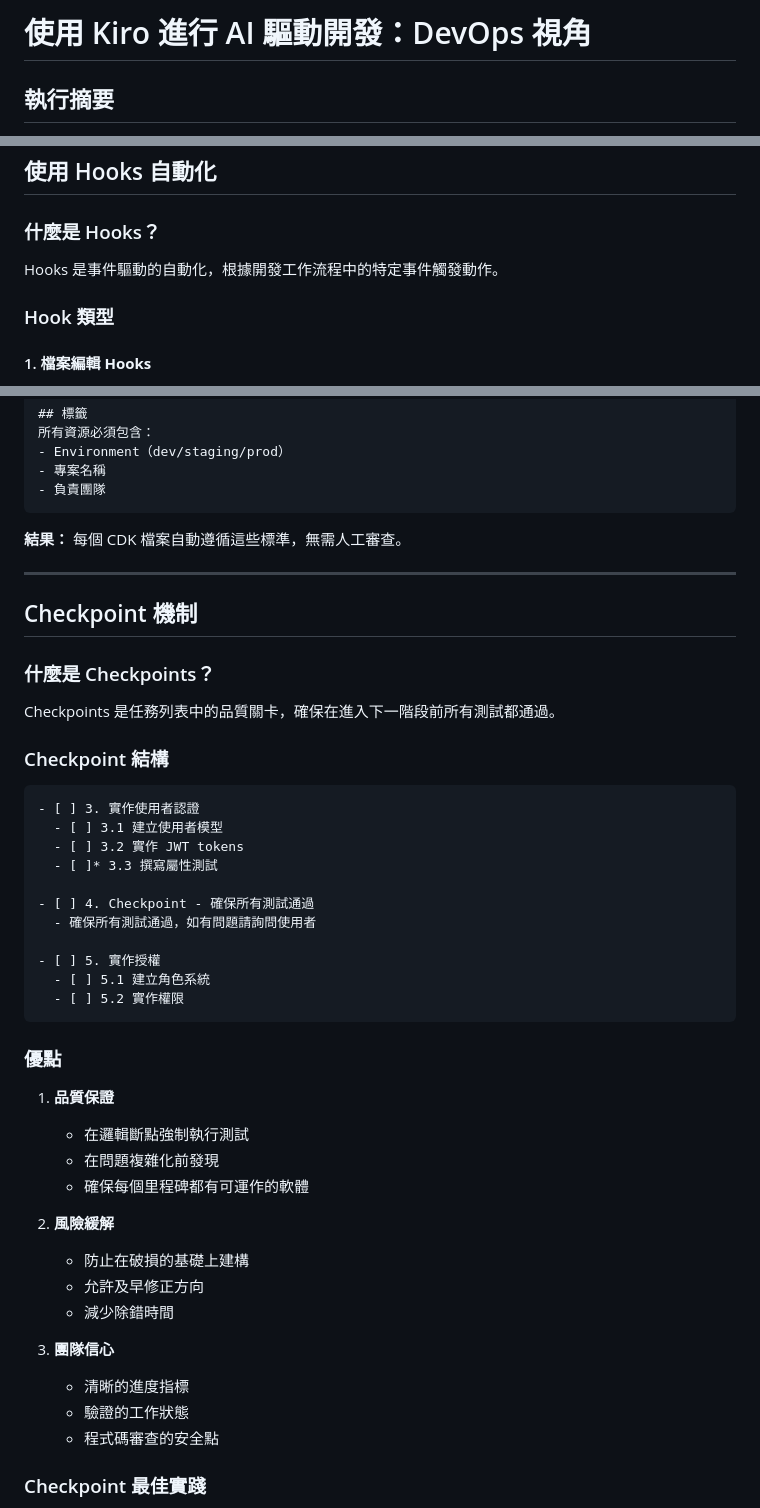
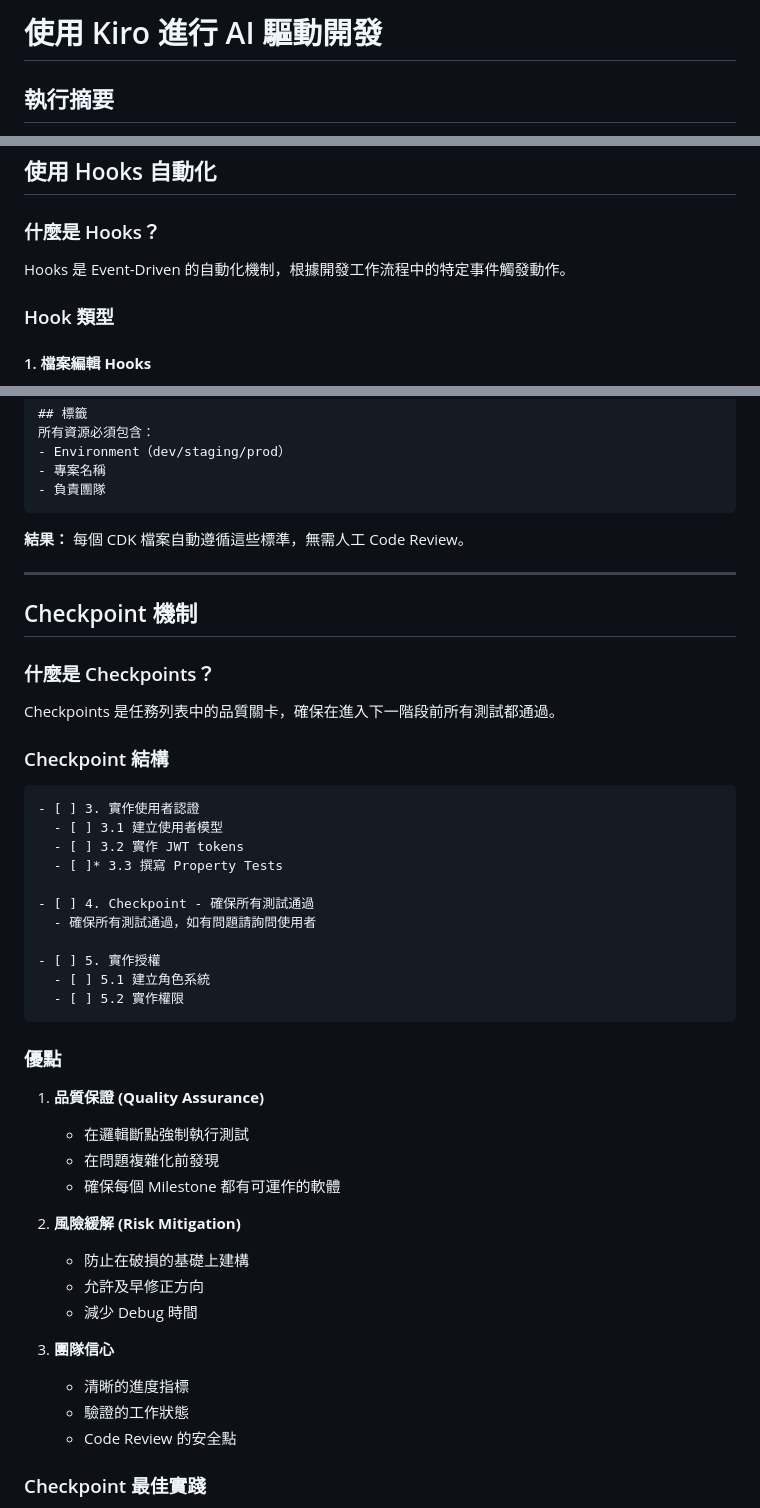
Before and after one commit to marvelshan/kiro-aws-ai-demo, a Markdown page: docs/kiro-ai-development-proposal-zh.md, 3 parts joined by grey strips. GitHub-like rendering.

````diff
--- a/docs/kiro-ai-development-proposal-zh.md
+++ b/docs/kiro-ai-development-proposal-zh.md
@@ -1,4 +1,4 @@
-# 使用 Kiro 進行 AI 驅動開發：DevOps 視角
+# 使用 Kiro 進行 AI 驅動開發
 
 ## 執行摘要
 
@@ -241,7 +241,7 @@ Model Context Protocol (MCP) 允許 Kiro 連接到外部工具和服務，將其
 
 ### 什麼是 Hooks？
 
-Hooks 是事件驅動的自動化，根據開發工作流程中的特定事件觸發動作。
+Hooks 是 Event-Driven 的自動化機制，根據開發工作流程中的特定事件觸發動作。
 
 ### Hook 類型
 
@@ -442,7 +442,7 @@ fileMatchPattern: "infrastructure/**/*.ts"
 - 負責團隊
 ```
 
-**結果：** 每個 CDK 檔案自動遵循這些標準，無需人工審查。
+**結果：** 每個 CDK 檔案自動遵循這些標準，無需人工 Code Review。
 
 ---
 
@@ -458,7 +458,7 @@ Checkpoints 是任務列表中的品質關卡，確保在進入下一階段前
 - [ ] 3. 實作使用者認證
   - [ ] 3.1 建立使用者模型
   - [ ] 3.2 實作 JWT tokens
-  - [ ]* 3.3 撰寫屬性測試
+  - [ ]* 3.3 撰寫 Property Tests
 
 - [ ] 4. Checkpoint - 確保所有測試通過
   - 確保所有測試通過，如有問題請詢問使用者
@@ -470,20 +470,20 @@ Checkpoints 是任務列表中的品質關卡，確保在進入下一階段前
 
 ### 優點
 
-1. **品質保證**
+1. **品質保證 (Quality Assurance)**
    - 在邏輯斷點強制執行測試
    - 在問題複雜化前發現
-   - 確保每個里程碑都有可運作的軟體
+   - 確保每個 Milestone 都有可運作的軟體
 
-2. **風險緩解**
+2. **風險緩解 (Risk Mitigation)**
    - 防止在破損的基礎上建構
    - 允許及早修正方向
-   - 減少除錯時間
+   - 減少 Debug 時間
 
 3. **團隊信心**
    - 清晰的進度指標
    - 驗證的工作狀態
-   - 程式碼審查的安全點
+   - Code Review 的安全點
 
 ### Checkpoint 最佳實踐
 
````
Also changed, not shown: other parts of docs/kiro-ai-development-proposal-zh.md (+37 -37 lines).
